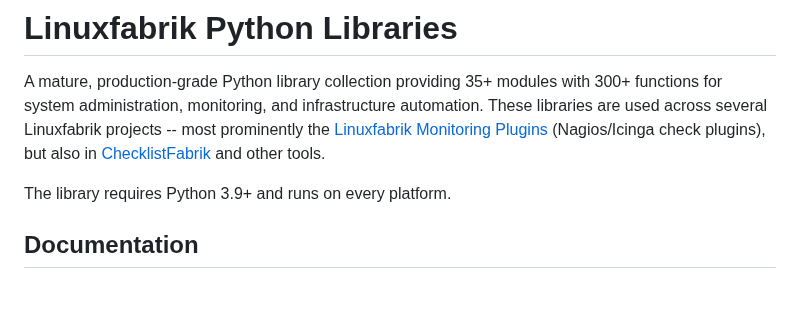
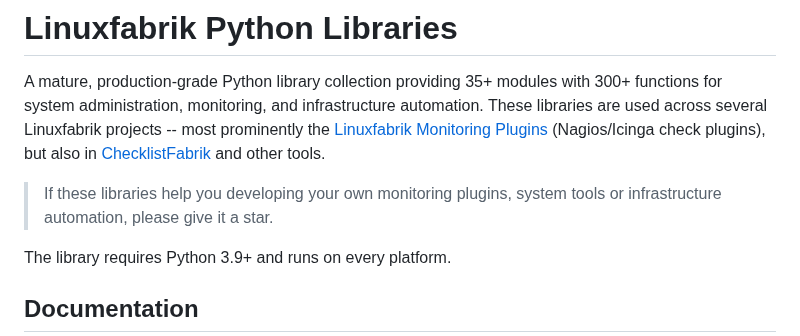
Before and after one commit to Linuxfabrik/lib, a Markdown page: README.md, the part around one of its changes. Rendered like a GitHub page; blank space fills up the shorter version.

Commit message:
docs: update README

```diff
--- a/README.md
+++ b/README.md
@@ -25,6 +26,8 @@
 # Linuxfabrik Python Libraries
 
 A mature, production-grade Python library collection providing 35+ modules with 300+ functions for system administration, monitoring, and infrastructure automation. These libraries are used across several Linuxfabrik projects -- most prominently the [Linuxfabrik Monitoring Plugins](https://github.com/Linuxfabrik/monitoring-plugins) (Nagios/Icinga check plugins), but also in [ChecklistFabrik](https://github.com/Linuxfabrik/checklistfabrik) and other tools.
+
+> If these libraries help you developing your own monitoring plugins, system tools or infrastructure automation, please give it a star.
 
 The library requires Python 3.9+ and runs on every platform.
 
```
Also changed, not shown: other parts of README.md (+1 -0 lines).
